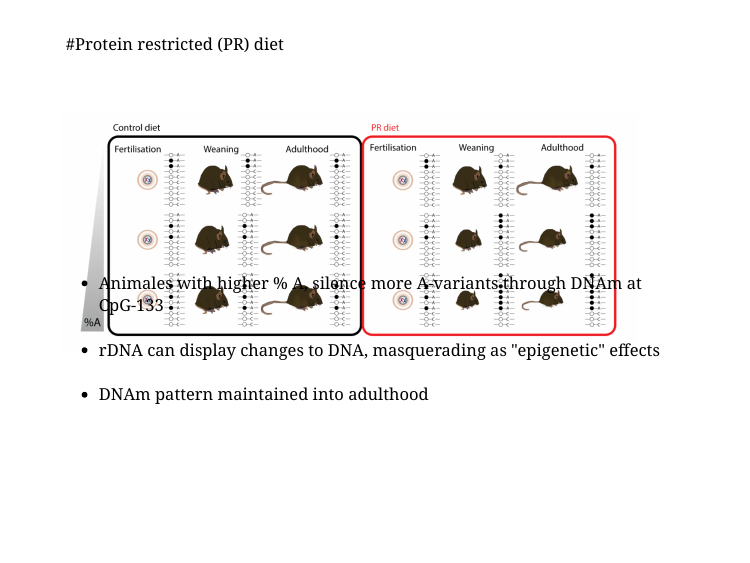
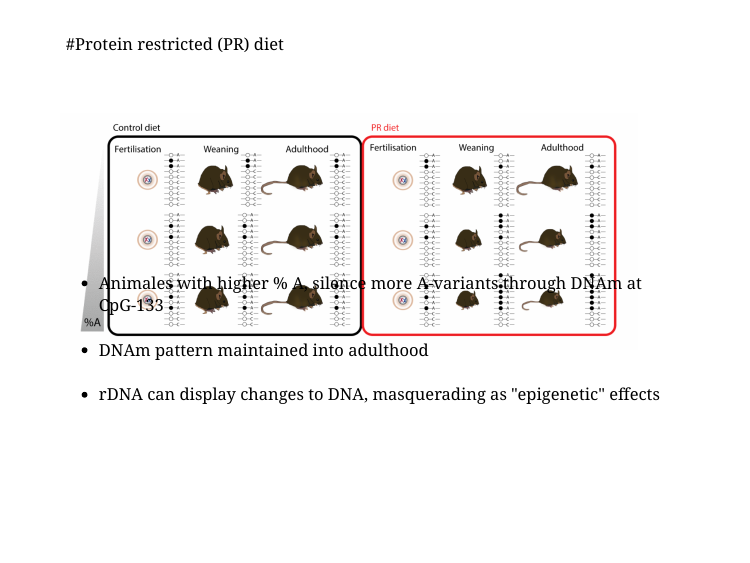
Before and after one commit to jonellevillar/Martens_meeting, an R Markdown document (Martens_meeting_Jan13.Rmd): page 8 of 11. The pictures show the slides in the output file Martens_meeting_Jan13.html that the author committed with the source; the slides are laid out offline by our stand-in for remark.js, each with all of its steps uncovered, in fonts that may differ from those the slides ask for, and without slide numbers, shadows or browser add-ons; a font, style sheet, LaTeX package, included part or bibliography that could not be used is replaced or left out.

Commit message:
almost last change.

```diff
--- a/Martens_meeting_Jan13.Rmd
+++ b/Martens_meeting_Jan13.Rmd
@@ -111,8 +111,9 @@ class:Center, top
 
 .large[
 -  Animales with higher % A, silence more A-variants through DNAm at CpG-133<br /> <br />
--  rDNA can display changes to DNA, masquerading as "epigenetic" effects<br /> <br />
--  DNAm pattern maintained into adulthood]
+-  DNAm pattern maintained into adulthood<br /> <br />
+-  rDNA can display changes to DNA, masquerading as "epigenetic" effects
+]
 
 
 ---
```
Also changed, not shown: Martens_meeting_Jan13.html.
